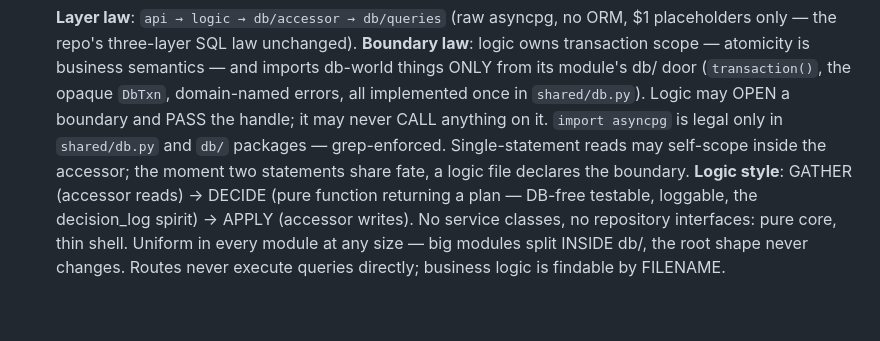
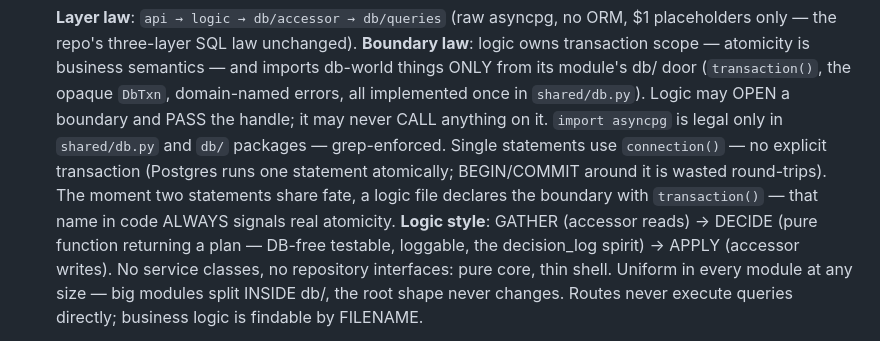
Before and after one commit to swaroopvarma1/buddy-cpaas-docs, a Markdown page: modules/00-module-rules.md, the part around the change. Drawn GitHub-style; blank space fills up the shorter version.

Commit message:
module rules: connection() for single statements — transaction() always signals real fate-sharing
Co-Authored-By: Claude Fable 5 <noreply@anthropic.com>

```diff
--- a/modules/00-module-rules.md
+++ b/modules/00-module-rules.md
@@ -35,9 +35,11 @@ this file wins. Diagram: `../diagrams/00-master-system.html`.
    (`transaction()`, the opaque `DbTxn`, domain-named errors, all implemented
    once in `shared/db.py`). Logic may OPEN a boundary and PASS the handle; it
    may never CALL anything on it. `import asyncpg` is legal only in
-   `shared/db.py` and `db/` packages — grep-enforced. Single-statement reads
-   may self-scope inside the accessor; the moment two statements share fate, a
-   logic file declares the boundary.
+   `shared/db.py` and `db/` packages — grep-enforced. Single statements use
+   `connection()` — no explicit transaction (Postgres runs one statement
+   atomically; BEGIN/COMMIT around it is wasted round-trips). The moment two
+   statements share fate, a logic file declares the boundary with
+   `transaction()` — that name in code ALWAYS signals real atomicity.
    **Logic style**: GATHER (accessor reads) → DECIDE (pure function returning
    a plan — DB-free testable, loggable, the decision_log spirit) → APPLY
    (accessor writes). No service classes, no repository interfaces: pure core,
```
